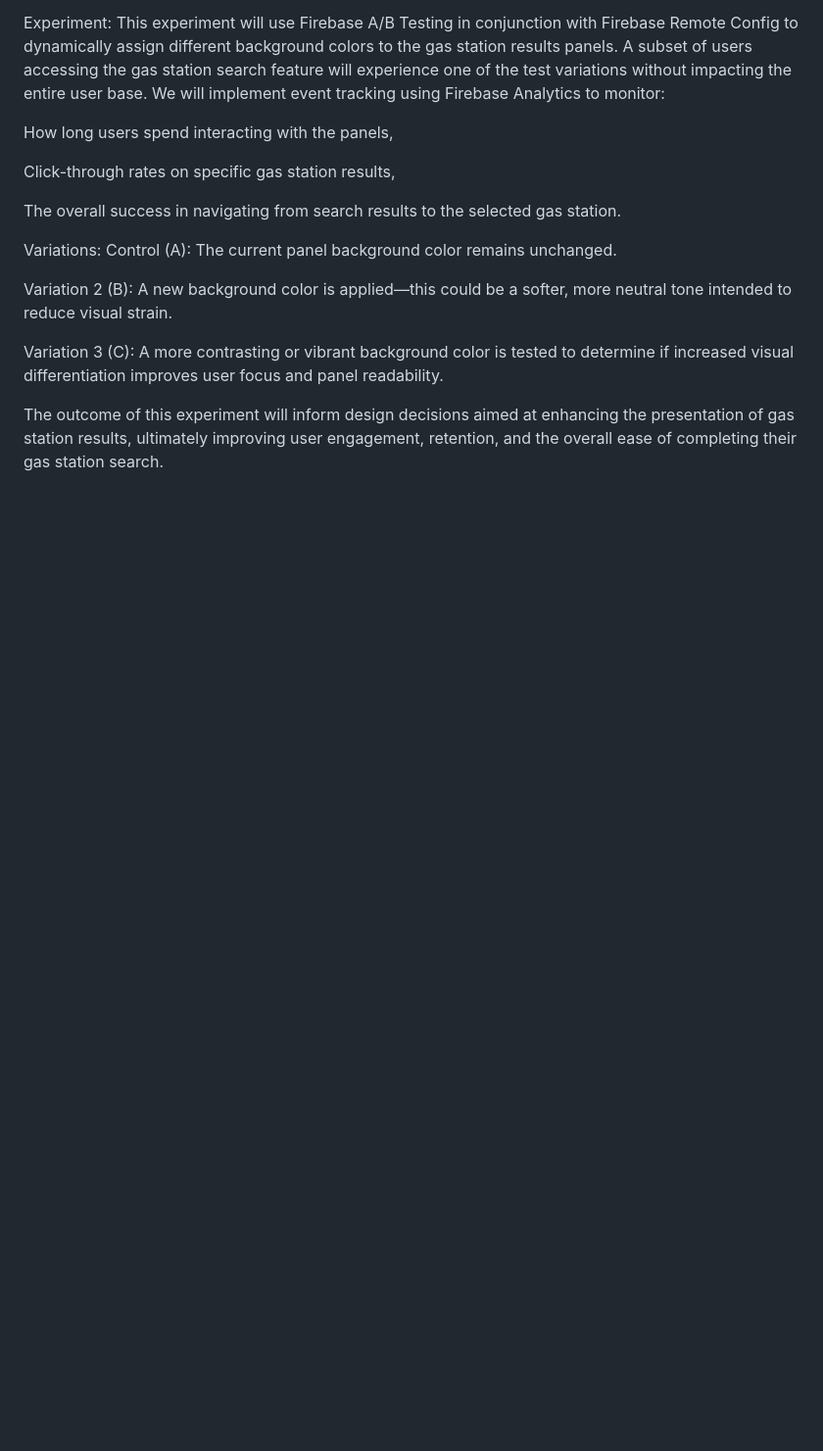
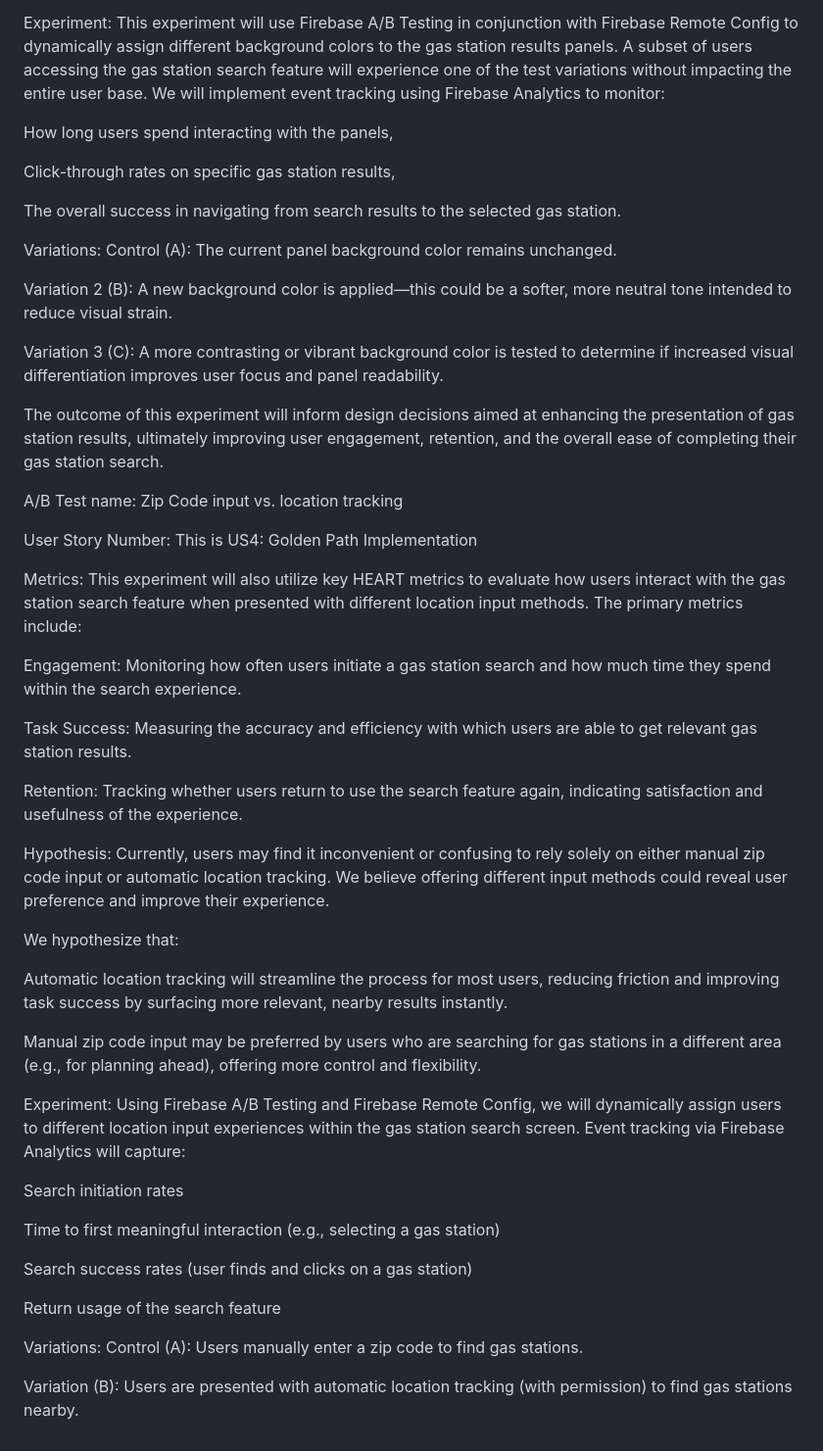
Before and after one commit to KanzGiwa/GasPriceTracker, a Markdown page: docs/ABTEST.md, the part around the change. Shown: that part at 98% size. Drawn GitHub-style; blank space fills up the shorter version.

```diff
--- a/docs/ABTEST.md
+++ b/docs/ABTEST.md
@@ -156,3 +156,45 @@ Variation 2 (B): A new background color is applied—this could be a softer, mor
 Variation 3 (C): A more contrasting or vibrant background color is tested to determine if increased visual differentiation improves user focus and panel readability.
 
 The outcome of this experiment will inform design decisions aimed at enhancing the presentation of gas station results, ultimately improving user engagement, retention, and the overall ease of completing their gas station search.
+
+
+
+A/B Test name:
+Zip Code input vs. location tracking
+
+User Story Number:
+This is US4: Golden Path Implementation
+
+Metrics:
+This experiment will also utilize key HEART metrics to evaluate how users interact with the gas station search feature when presented with different location input methods. The primary metrics include:
+
+Engagement: Monitoring how often users initiate a gas station search and how much time they spend within the search experience.
+
+Task Success: Measuring the accuracy and efficiency with which users are able to get relevant gas station results.
+
+Retention: Tracking whether users return to use the search feature again, indicating satisfaction and usefulness of the experience.
+
+Hypothesis:
+Currently, users may find it inconvenient or confusing to rely solely on either manual zip code input or automatic location tracking. We believe offering different input methods could reveal user preference and improve their experience.
+
+We hypothesize that:
+
+Automatic location tracking will streamline the process for most users, reducing friction and improving task success by surfacing more relevant, nearby results instantly.
+
+Manual zip code input may be preferred by users who are searching for gas stations in a different area (e.g., for planning ahead), offering more control and flexibility.
+
+Experiment:
+Using Firebase A/B Testing and Firebase Remote Config, we will dynamically assign users to different location input experiences within the gas station search screen. Event tracking via Firebase Analytics will capture:
+
+Search initiation rates
+
+Time to first meaningful interaction (e.g., selecting a gas station)
+
+Search success rates (user finds and clicks on a gas station)
+
+Return usage of the search feature
+
+Variations:
+Control (A): Users manually enter a zip code to find gas stations.
+
+Variation (B): Users are presented with automatic location tracking (with permission) to find gas stations nearby.
```
